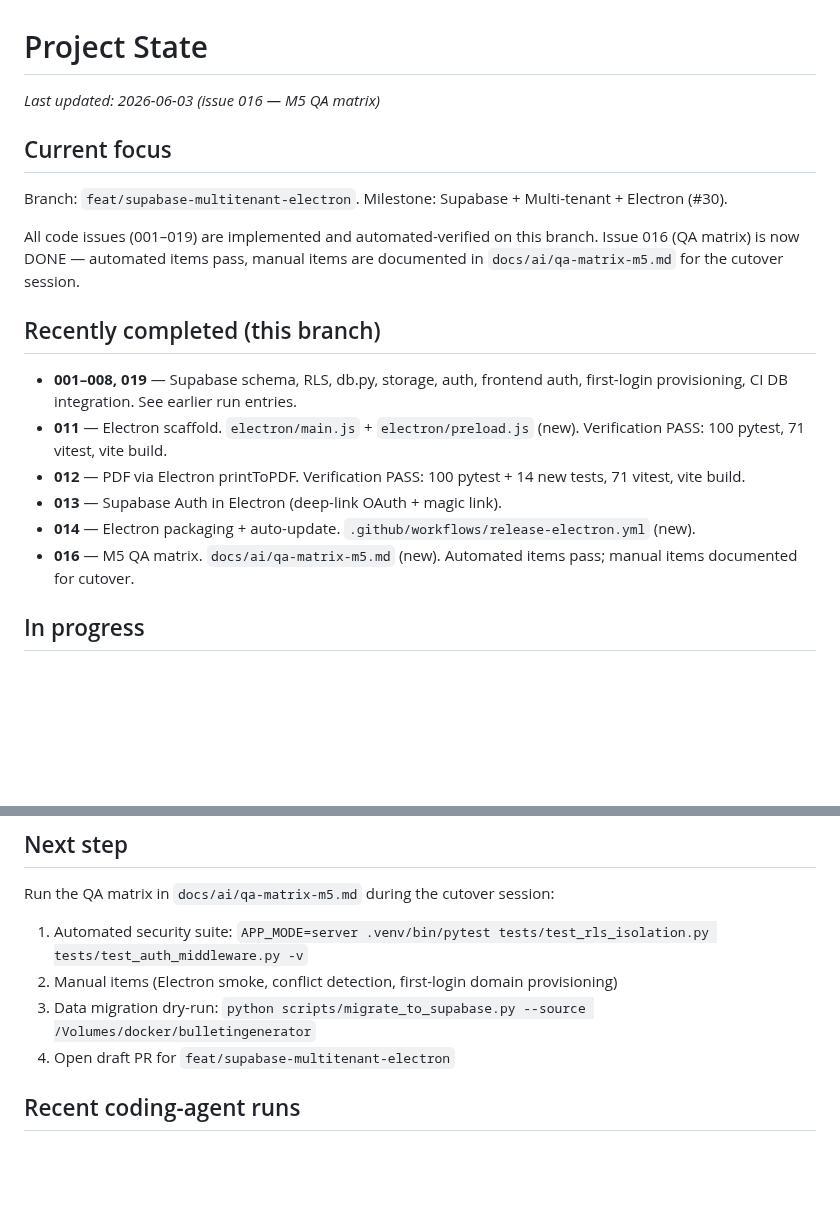
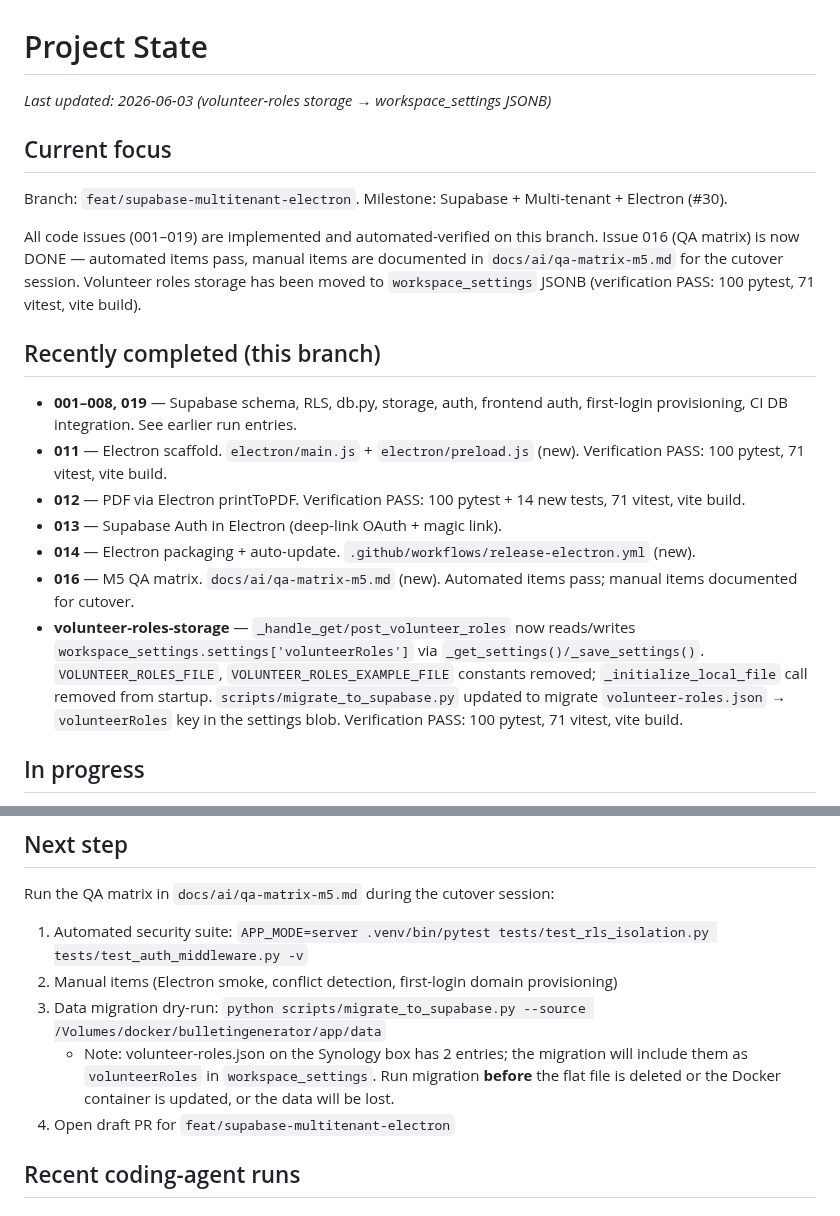
Before and after one commit to ajhochy/bulletin-generator, a Markdown page: docs/ai/project-state.md, 2 parts joined by grey strips. Rendered like a GitHub page; blank space fills up the shorter version.

Commit message:
chore(ai): update project-state for volunteer-roles storage migration (PASS)
Co-Authored-By: Claude Sonnet 4.6 <noreply@anthropic.com>

```diff
--- a/docs/ai/project-state.md
+++ b/docs/ai/project-state.md
@@ -1,12 +1,12 @@
 # Project State
 
-_Last updated: 2026-06-03 (issue 016 — M5 QA matrix)_
+_Last updated: 2026-06-03 (volunteer-roles storage → workspace_settings JSONB)_
 
 ## Current focus
 
 Branch: `feat/supabase-multitenant-electron`. Milestone: Supabase + Multi-tenant + Electron (#30).
 
-All code issues (001–019) are implemented and automated-verified on this branch. Issue 016 (QA matrix) is now DONE — automated items pass, manual items are documented in `docs/ai/qa-matrix-m5.md` for the cutover session.
+All code issues (001–019) are implemented and automated-verified on this branch. Issue 016 (QA matrix) is now DONE — automated items pass, manual items are documented in `docs/ai/qa-matrix-m5.md` for the cutover session. Volunteer roles storage has been moved to `workspace_settings` JSONB (verification PASS: 100 pytest, 71 vitest, vite build).
 
 ## Recently completed (this branch)
 
@@ -16,6 +16,7 @@ All code issues (001–019) are implemented and automated-verified on this branc
 - **013** — Supabase Auth in Electron (deep-link OAuth + magic link).
 - **014** — Electron packaging + auto-update. `.github/workflows/release-electron.yml` (new).
 - **016** — M5 QA matrix. `docs/ai/qa-matrix-m5.md` (new). Automated items pass; manual items documented for cutover.
+- **volunteer-roles-storage** — `_handle_get/post_volunteer_roles` now reads/writes `workspace_settings.settings['volunteerRoles']` via `_get_settings()/_save_settings()`. `VOLUNTEER_ROLES_FILE`, `VOLUNTEER_ROLES_EXAMPLE_FILE` constants removed; `_initialize_local_file` call removed from startup. `scripts/migrate_to_supabase.py` updated to migrate `volunteer-roles.json` → `volunteerRoles` key in the settings blob. Verification PASS: 100 pytest, 71 vitest, vite build.
 
 ## In progress
 
@@ -36,7 +37,8 @@ All code issues (001–019) are implemented and automated-verified on this branc
 Run the QA matrix in `docs/ai/qa-matrix-m5.md` during the cutover session:
 1. Automated security suite: `APP_MODE=server .venv/bin/pytest tests/test_rls_isolation.py tests/test_auth_middleware.py -v`
 2. Manual items (Electron smoke, conflict detection, first-login domain provisioning)
-3. Data migration dry-run: `python scripts/migrate_to_supabase.py --source /Volumes/docker/bulletingenerator`
+3. Data migration dry-run: `python scripts/migrate_to_supabase.py --source /Volumes/docker/bulletingenerator/app/data`
+   - Note: volunteer-roles.json on the Synology box has 2 entries; the migration will include them as `volunteerRoles` in `workspace_settings`. Run migration **before** the flat file is deleted or the Docker container is updated, or the data will be lost.
 4. Open draft PR for `feat/supabase-multitenant-electron`
 
 ## Recent coding-agent runs
```
